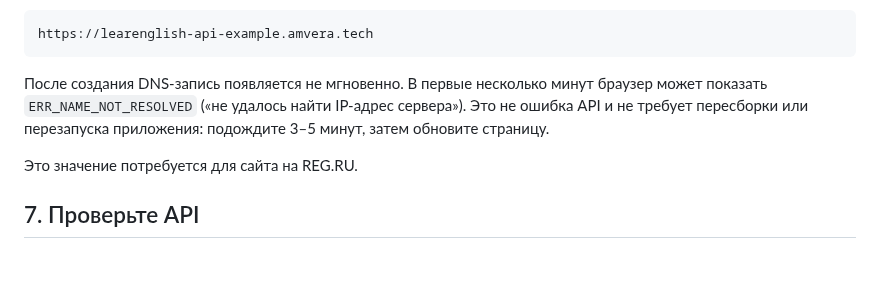
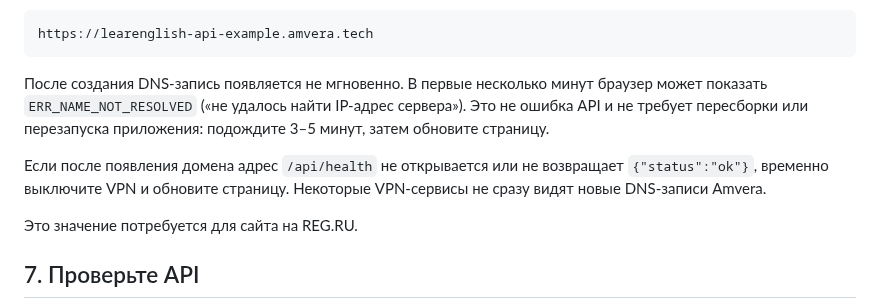
Before and after one commit to BriksChat/Website-and-Telegram-bot, a Markdown page: docs/infoAmvara.md, the part around the change. Drawn GitHub-style; blank space fills up the shorter version.

Commit message:
docs: add VPN check for API domain verification

```diff
--- a/docs/infoAmvara.md
+++ b/docs/infoAmvara.md
@@ -141,6 +141,8 @@ https://learenglish-api-example.amvera.tech
 
 После создания DNS-запись появляется не мгновенно. В первые несколько минут браузер может показать `ERR_NAME_NOT_RESOLVED` («не удалось найти IP-адрес сервера»). Это не ошибка API и не требует пересборки или перезапуска приложения: подождите 3–5 минут, затем обновите страницу.
 
+Если после появления домена адрес `/api/health` не открывается или не возвращает `{"status":"ok"}`, временно выключите VPN и обновите страницу. Некоторые VPN-сервисы не сразу видят новые DNS-записи Amvera.
+
 Это значение потребуется для сайта на REG.RU.
 
 ## 7. Проверьте API
```
